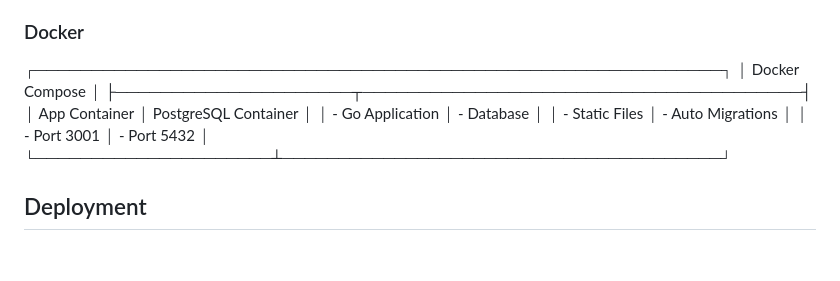
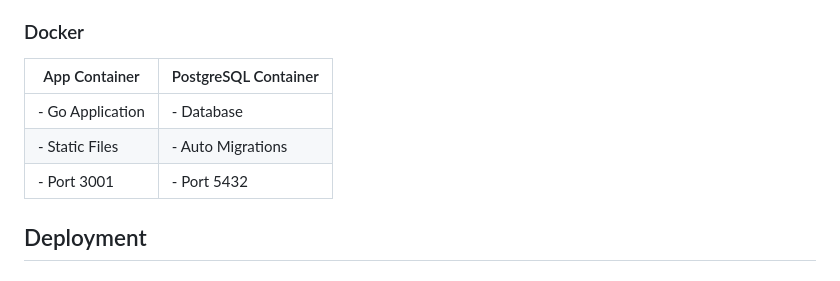
Before and after one commit to HeikkiLu/shawty, a Markdown page: README.md, the part around the change. Rendered like a GitHub page.

Commit message:
fix table

```diff
--- a/README.md
+++ b/README.md
@@ -217,14 +217,12 @@ export TEST_DB_PORT=5432
 
 ### Docker
 
-┌─────────────────────────────────────────────────────────────┐
-│                     Docker Compose                         │
-├─────────────────────┬───────────────────────────────────────┤
-│   App Container     │         PostgreSQL Container         │
-│   - Go Application  │         - Database                    │
-│   - Static Files    │         - Auto Migrations            │
-│   - Port 3001       │         - Port 5432                  │
-└─────────────────────┴───────────────────────────────────────┘
+| App Container                       | PostgreSQL Container          |
+|-------------------------------------|-------------------------------|
+| - Go Application                    | - Database                    |
+| - Static Files                      | - Auto Migrations             |
+| - Port 3001                         | - Port 5432                   |
+
 
 
 
```
